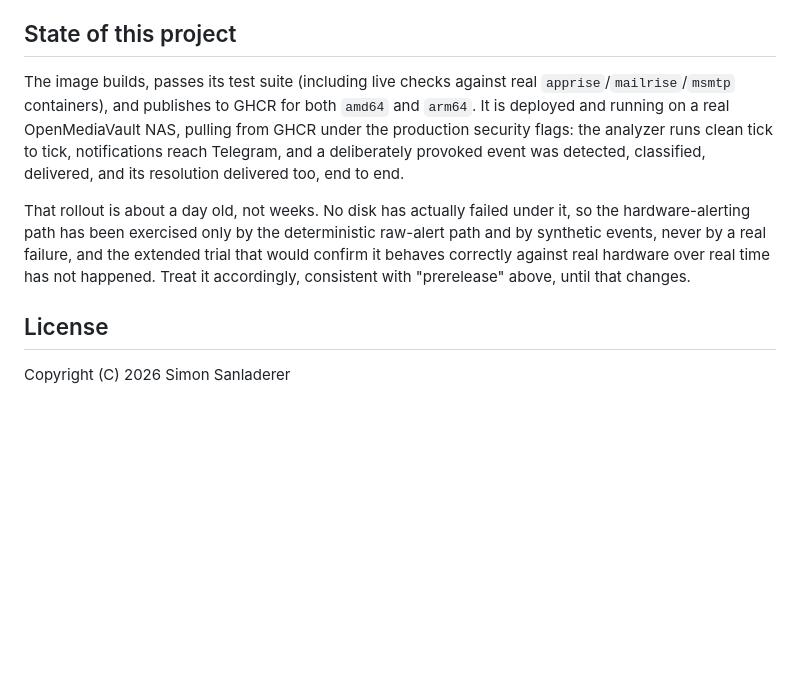
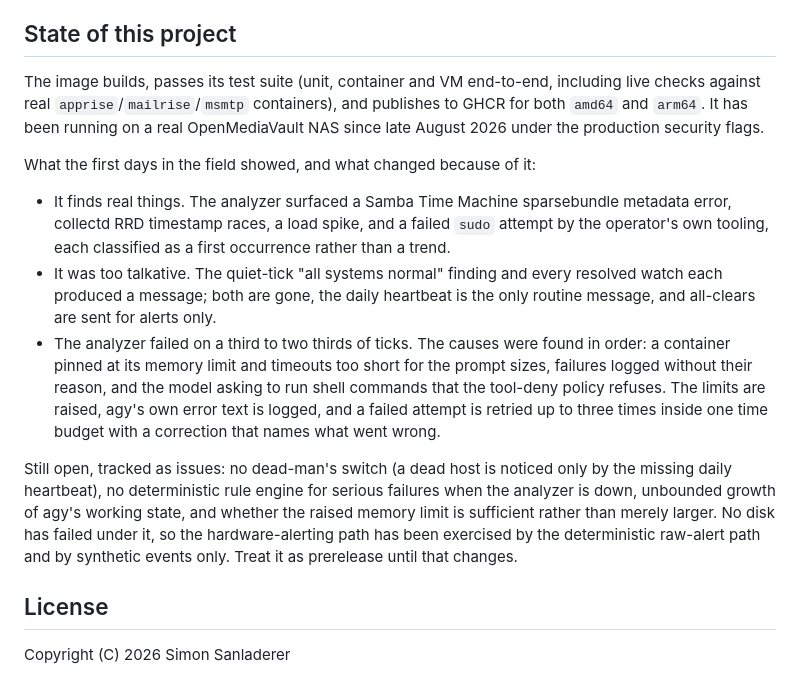
Before and after one commit to thiscantbeserious/agentic-server-supervisor, a Markdown page: README.md, the part around the change. Rendered like a GitHub page; blank space fills up the shorter version.

Commit message:
README: state of the project after the first days in the field
Co-Authored-By: Claude Fable 5.1 <noreply@anthropic.com>

```diff
--- a/README.md
+++ b/README.md
@@ -124,20 +124,36 @@ component: [CONTRACTS.md](CONTRACTS.md) and [contracts/](contracts/).
 
 ## State of this project
 
-The image builds, passes its test suite (including live checks against
-real `apprise`/`mailrise`/`msmtp` containers), and publishes to GHCR for
-both `amd64` and `arm64`. It is deployed and running on a real OpenMediaVault
-NAS, pulling from GHCR under the production security flags: the analyzer
-runs clean tick to tick, notifications reach Telegram, and a deliberately
-provoked event was detected, classified, delivered, and its resolution
-delivered too, end to end.
+The image builds, passes its test suite (unit, container and VM end-to-end,
+including live checks against real `apprise`/`mailrise`/`msmtp`
+containers), and publishes to GHCR for both `amd64` and `arm64`. It has
+been running on a real OpenMediaVault NAS since late August 2026 under the
+production security flags.
 
-That rollout is about a day old, not weeks. No disk has actually failed
-under it, so the hardware-alerting path has been exercised only by the
-deterministic raw-alert path and by synthetic events, never by a real
-failure, and the extended trial that would confirm it behaves correctly
-against real hardware over real time has not happened. Treat it
-accordingly, consistent with "prerelease" above, until that changes.
+What the first days in the field showed, and what changed because of it:
+
+- It finds real things. The analyzer surfaced a Samba Time Machine
+  sparsebundle metadata error, collectd RRD timestamp races, a load spike,
+  and a failed `sudo` attempt by the operator's own tooling, each classified
+  as a first occurrence rather than a trend.
+- It was too talkative. The quiet-tick "all systems normal" finding and every
+  resolved watch each produced a message; both are gone, the daily heartbeat
+  is the only routine message, and all-clears are sent for alerts only.
+- The analyzer failed on a third to two thirds of ticks. The causes were
+  found in order: a container pinned at its memory limit and timeouts too
+  short for the prompt sizes, failures logged without their reason, and the
+  model asking to run shell commands that the tool-deny policy refuses. The
+  limits are raised, agy's own error text is logged, and a failed attempt is
+  retried up to three times inside one time budget with a correction that
+  names what went wrong.
+
+Still open, tracked as issues: no dead-man's switch (a dead host is noticed
+only by the missing daily heartbeat), no deterministic rule engine for
+serious failures when the analyzer is down, unbounded growth of agy's
+working state, and whether the raised memory limit is sufficient rather than
+merely larger. No disk has failed under it, so the hardware-alerting path
+has been exercised by the deterministic raw-alert path and by synthetic
+events only. Treat it as prerelease until that changes.
 
 ## License
 
```
